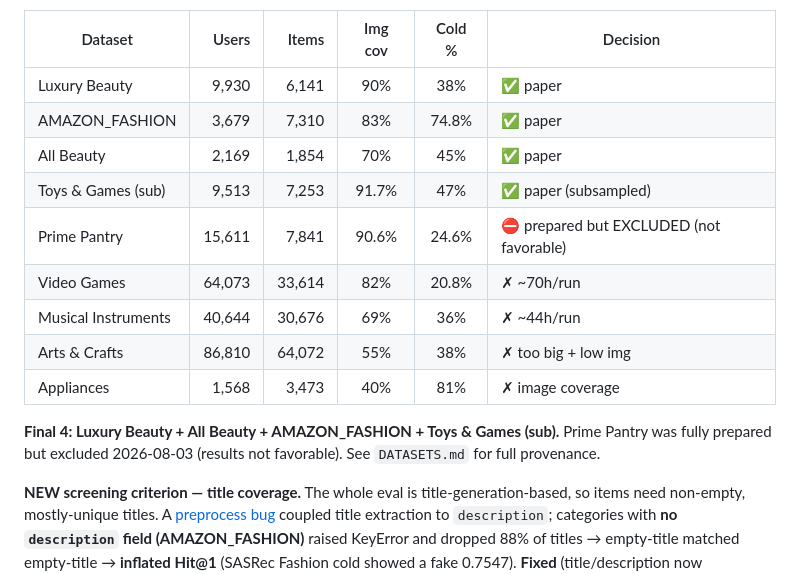
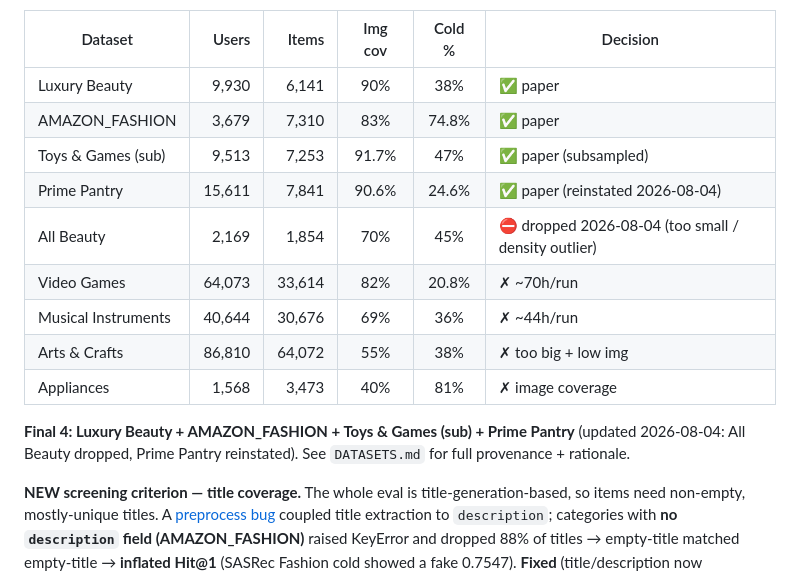
Before and after one commit to Mr-Dheer/CLAM-Rec-v2, a Markdown page: RESULTS.md, the part around the change. GitHub-like rendering.

Commit message:
docs: fix dataset-selection table (All Beauty dropped, Prime Pantry = paper)
The dataset-selection summary still listed All Beauty as '✅ paper' and Prime Pantry as excluded
— now corrected to the final 4 (Luxury, Fashion, Toys sub, Prime Pantry).

Co-Authored-By: Claude Opus 4.8 (1M context) <noreply@anthropic.com>

```diff
--- a/RESULTS.md
+++ b/RESULTS.md
@@ -495,17 +495,16 @@ users**, **≥ ~70% image coverage**, **≥ ~80% title coverage+uniqueness** (Fa
 |---------|------:|------:|:-------:|:------:|----------|
 | Luxury Beauty | 9,930 | 6,141 | 90% | 38% | ✅ paper |
 | AMAZON_FASHION | 3,679 | 7,310 | 83% | 74.8% | ✅ paper |
-| All Beauty | 2,169 | 1,854 | 70% | 45% | ✅ paper |
 | Toys & Games (sub) | 9,513 | 7,253 | 91.7% | 47% | ✅ paper (subsampled) |
-| Prime Pantry | 15,611 | 7,841 | 90.6% | 24.6% | ⛔ prepared but EXCLUDED (not favorable) |
+| Prime Pantry | 15,611 | 7,841 | 90.6% | 24.6% | ✅ paper (reinstated 2026-08-04) |
+| All Beauty | 2,169 | 1,854 | 70% | 45% | ⛔ dropped 2026-08-04 (too small / density outlier) |
 | Video Games | 64,073 | 33,614 | 82% | 20.8% | ✗ ~70h/run |
 | Musical Instruments | 40,644 | 30,676 | 69% | 36% | ✗ ~44h/run |
 | Arts & Crafts | 86,810 | 64,072 | 55% | 38% | ✗ too big + low img |
 | Appliances | 1,568 | 3,473 | 40% | 81% | ✗ image coverage |
 
-**Final 4: Luxury Beauty + All Beauty + AMAZON_FASHION + Toys & Games (sub).** Prime Pantry was
-fully prepared but excluded 2026-08-03 (results not favorable). See `DATASETS.md` for full
-provenance.
+**Final 4: Luxury Beauty + AMAZON_FASHION + Toys & Games (sub) + Prime Pantry** (updated 2026-08-04:
+All Beauty dropped, Prime Pantry reinstated). See `DATASETS.md` for full provenance + rationale.
 
 **NEW screening criterion — title coverage.** The whole eval is title-generation-based, so items
 need non-empty, mostly-unique titles. A [preprocess bug](../clam_rec/data/preprocess.py) coupled
```
